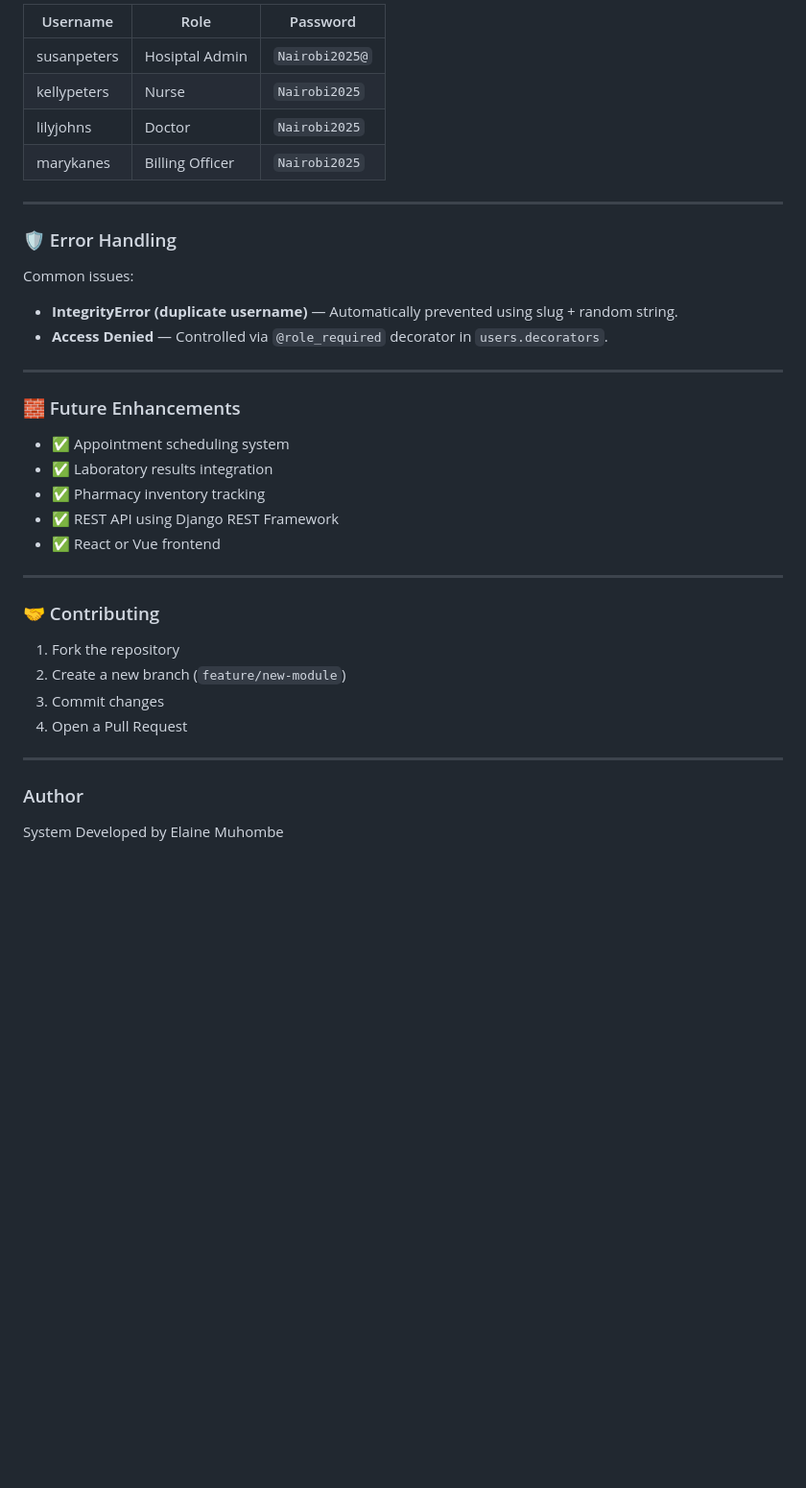
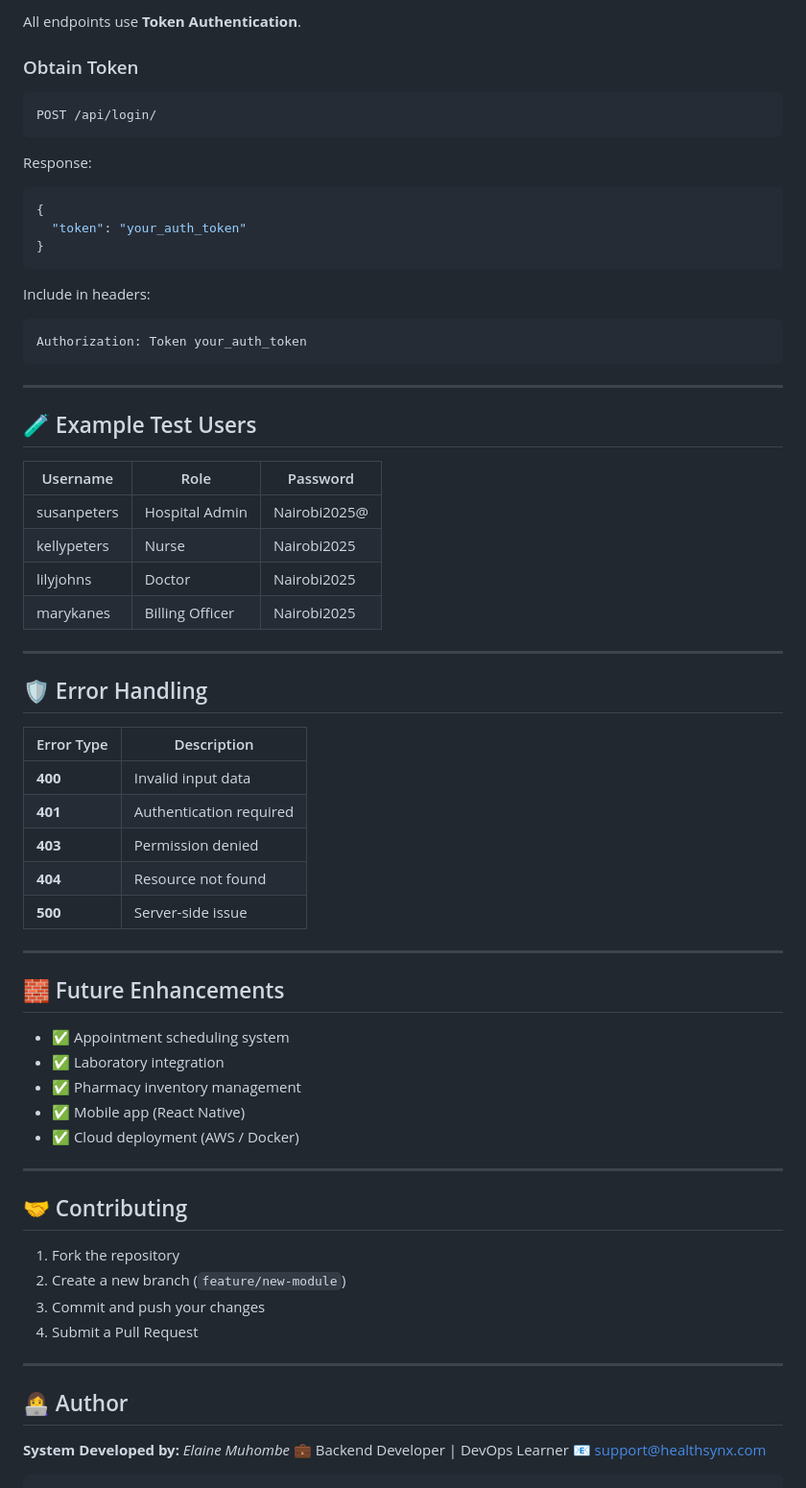
Before and after one commit to elainees-devs/health_synx_project, a Markdown page: README.md, the part around one of its changes. Shown at 96% size. Drawn GitHub-style; blank space fills up the shorter version.

````diff
--- a/README.md
+++ b/README.md
@@ -155,41 +169,75 @@ health_synx/
 
-| Username    | Role           | Password      |
-| --------    | ------         | -----------   |
-| susanpeters | Hosiptal Admin | `Nairobi2025@`|
-| kellypeters | Nurse          | `Nairobi2025` |
-| lilyjohns   | Doctor         | `Nairobi2025` |
-| marykanes   | Billing Officer| `Nairobi2025` |
+All endpoints use **Token Authentication**.
+
+### Obtain Token
+
+```bash
+POST /api/login/
+```
+
+Response:
+
+```json
+{
+  "token": "your_auth_token"
+}
+```
+
+Include in headers:
+
+```
+Authorization: Token your_auth_token
+```
 
 ---
 
-### 🛡️ Error Handling
+## 🧪 Example Test Users
 
-Common issues:
-
-* **IntegrityError (duplicate username)** — Automatically prevented using slug + random string.
-* **Access Denied** — Controlled via `@role_required` decorator in `users.decorators`.
+| Username    | Role            | Password     |
+| ----------- | --------------- | ------------ |
+| susanpeters | Hospital Admin  | Nairobi2025@ |
+| kellypeters | Nurse           | Nairobi2025  |
+| lilyjohns   | Doctor          | Nairobi2025  |
+| marykanes   | Billing Officer | Nairobi2025  |
 
 ---
 
-### 🧱 Future Enhancements
+## 🛡️ Error Handling
 
-* ✅ Appointment scheduling system
-* ✅ Laboratory results integration
-* ✅ Pharmacy inventory tracking
-* ✅ REST API using Django REST Framework
-* ✅ React or Vue frontend
+| Error Type | Description             |
+| ---------- | ----------------------- |
+| **400**    | Invalid input data      |
+| **401**    | Authentication required |
+| **403**    | Permission denied       |
+| **404**    | Resource not found      |
+| **500**    | Server-side issue       |
 
 ---
 
-### 🤝 Contributing
+## 🧱 Future Enhancements
+
+* ✅ Appointment scheduling system
+* ✅ Laboratory integration
+* ✅ Pharmacy inventory management
+* ✅ Mobile app (React Native)
+* ✅ Cloud deployment (AWS / Docker)
+
+---
+
+## 🤝 Contributing
 
 1. Fork the repository
 2. Create a new branch (`feature/new-module`)
-3. Commit changes
-4. Open a Pull Request
+3. Commit and push your changes
+4. Submit a Pull Request
 
 ---
 
-### Author
+## 👩‍💻 Author
 
-System Developed by Elaine Muhombe
+**System Developed by:**
+*Elaine Muhombe*
+💼 Backend Developer | DevOps Learner
+📧 [support@healthsynx.com](mailto:support@healthsynx.com)
+
+```
````
Also changed, not shown: other parts of README.md (+77 -63 lines).
